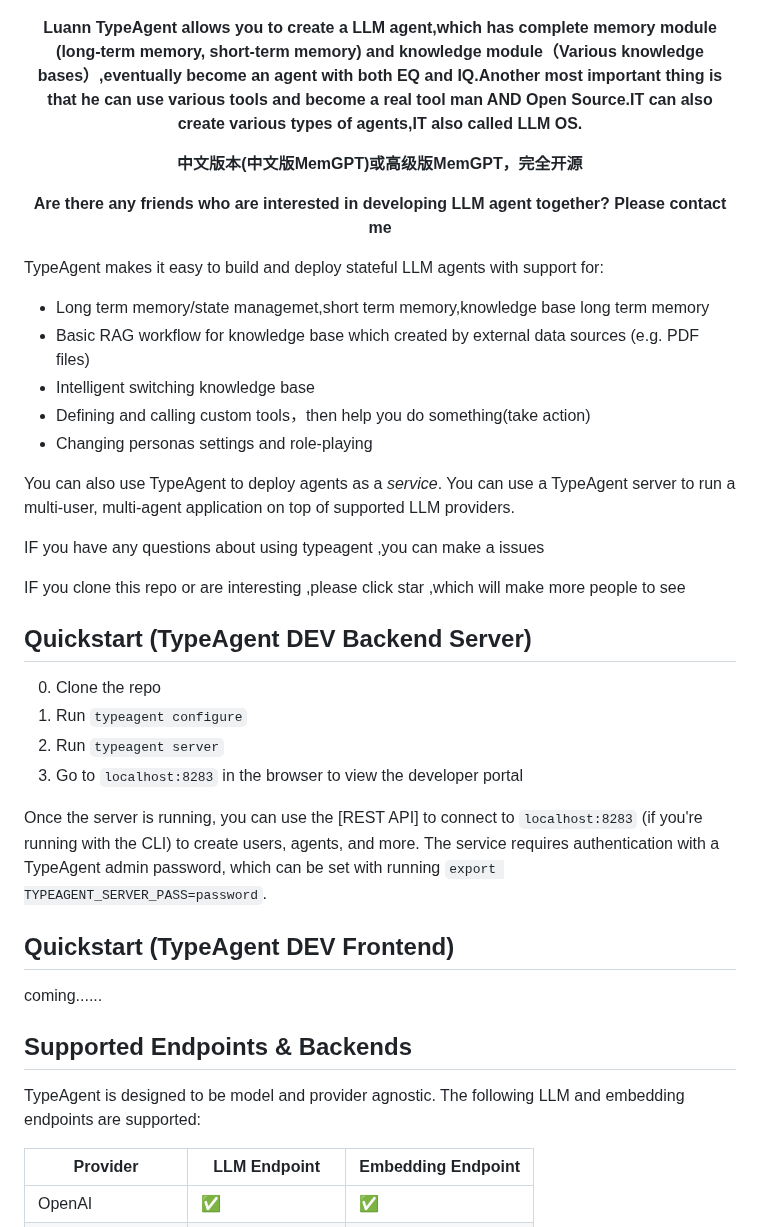
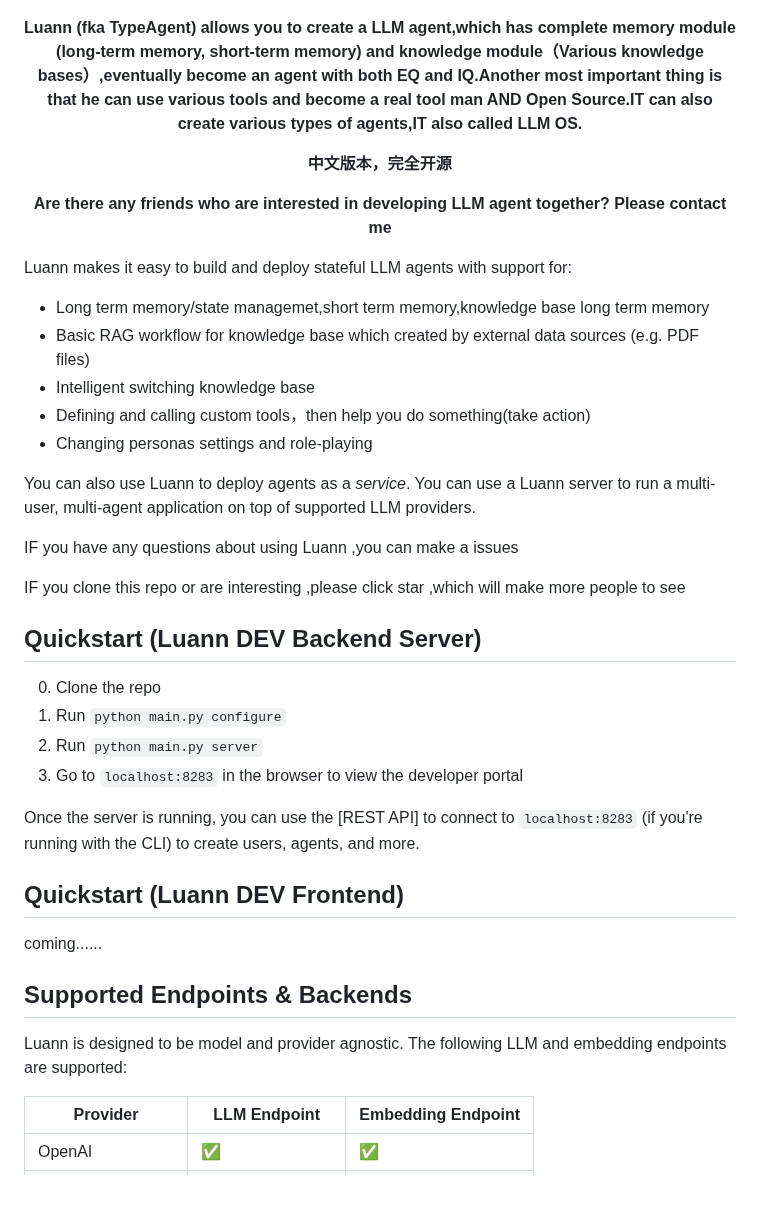
Before and after one commit to PirateforFreedom/TypeAgent, a Markdown page: README.md, the part around one of its changes. GitHub-like rendering; blank space fills up the shorter version.

```diff
--- a/README.md
+++ b/README.md
@@ -9,13 +9,13 @@
 
 <div align="center">
 
- <strong>Luann TypeAgent allows you to create a LLM agent,which has complete memory module (long-term memory, short-term memory) and knowledge module（Various knowledge bases）,eventually become an agent with both EQ and IQ.Another most important thing is that he can use various tools and become a real tool man AND Open Source.IT can also create various types of agents,IT also called LLM OS.</strong>
+ <strong>Luann (fka TypeAgent) allows you to create a LLM agent,which has complete memory module (long-term memory, short-term memory) and knowledge module（Various knowledge bases）,eventually become an agent with both EQ and IQ.Another most important thing is that he can use various tools and become a real tool man AND Open Source.IT can also create various types of agents,IT also called LLM OS.</strong>
 </div>
 
 
 <div align="center">
 
- <strong>中文版本(中文版MemGPT)或高级版MemGPT，完全开源</strong>
+ <strong>中文版本，完全开源</strong>
 
  <strong>Are there any friends who are interested in developing LLM agent together? Please contact me</strong>
 </div>
@@ -23,37 +23,37 @@
 
 
 
-TypeAgent makes it easy to build and deploy stateful LLM agents with support for:
+Luann makes it easy to build and deploy stateful LLM agents with support for:
 * Long term memory/state managemet,short term memory,knowledge base long term memory
 * Basic RAG workflow for knowledge base which created by external data sources (e.g. PDF files)
 * Intelligent switching knowledge base
 * Defining and calling custom tools，then help you do something(take action)
 * Changing personas settings and role-playing
 
-You can also use TypeAgent to deploy agents as a *service*. You can use a TypeAgent server to run a multi-user, multi-agent application on top of supported LLM providers.
+You can also use Luann to deploy agents as a *service*. You can use a Luann server to run a multi-user, multi-agent application on top of supported LLM providers.
 
 
-IF you have any questions about using typeagent ,you can make a issues
+IF you have any questions about using Luann ,you can make a issues
 
 IF you clone this repo or are interesting ,please click  star ,which will make more people to see
 
 
 
-## Quickstart (TypeAgent DEV Backend Server)
+## Quickstart (Luann DEV Backend Server)
 
 0. Clone the repo
-1. Run `typeagent configure`
-2. Run `typeagent server`
+1. Run `python main.py configure`
+2. Run `python main.py server`
 3. Go to `localhost:8283` in the browser to view the developer portal
 
-Once the server is running, you can use the [REST API] to connect to  `localhost:8283` (if you're running with the CLI) to create users, agents, and more. The service requires authentication with a TypeAgent admin password, which can be set with running `export TYPEAGENT_SERVER_PASS=password`.
+Once the server is running, you can use the [REST API] to connect to  `localhost:8283` (if you're running with the CLI) to create users, agents, and more.
 
-## Quickstart (TypeAgent DEV Frontend)
+## Quickstart (Luann DEV Frontend)
   coming......
 
 
 ## Supported Endpoints & Backends
-TypeAgent is designed to be model and provider agnostic. The following LLM and embedding endpoints are supported:
+Luann is designed to be model and provider agnostic. The following LLM and embedding endpoints are supported:
 
 | Provider            | LLM Endpoint    | Embedding Endpoint |
 |---------------------|-----------------|--------------------|
```
Also changed, not shown: other parts of README.md (+5 -5 lines).
